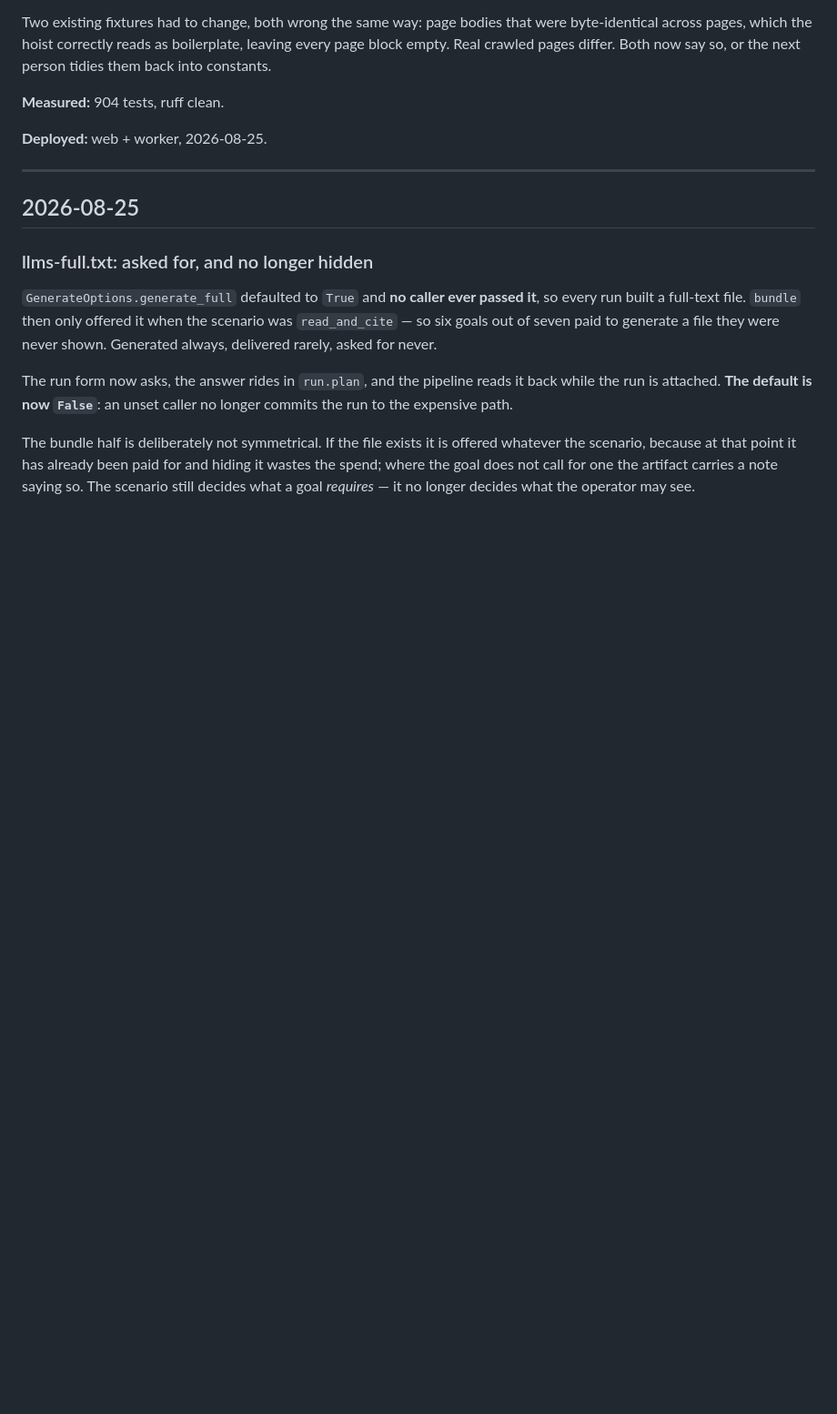
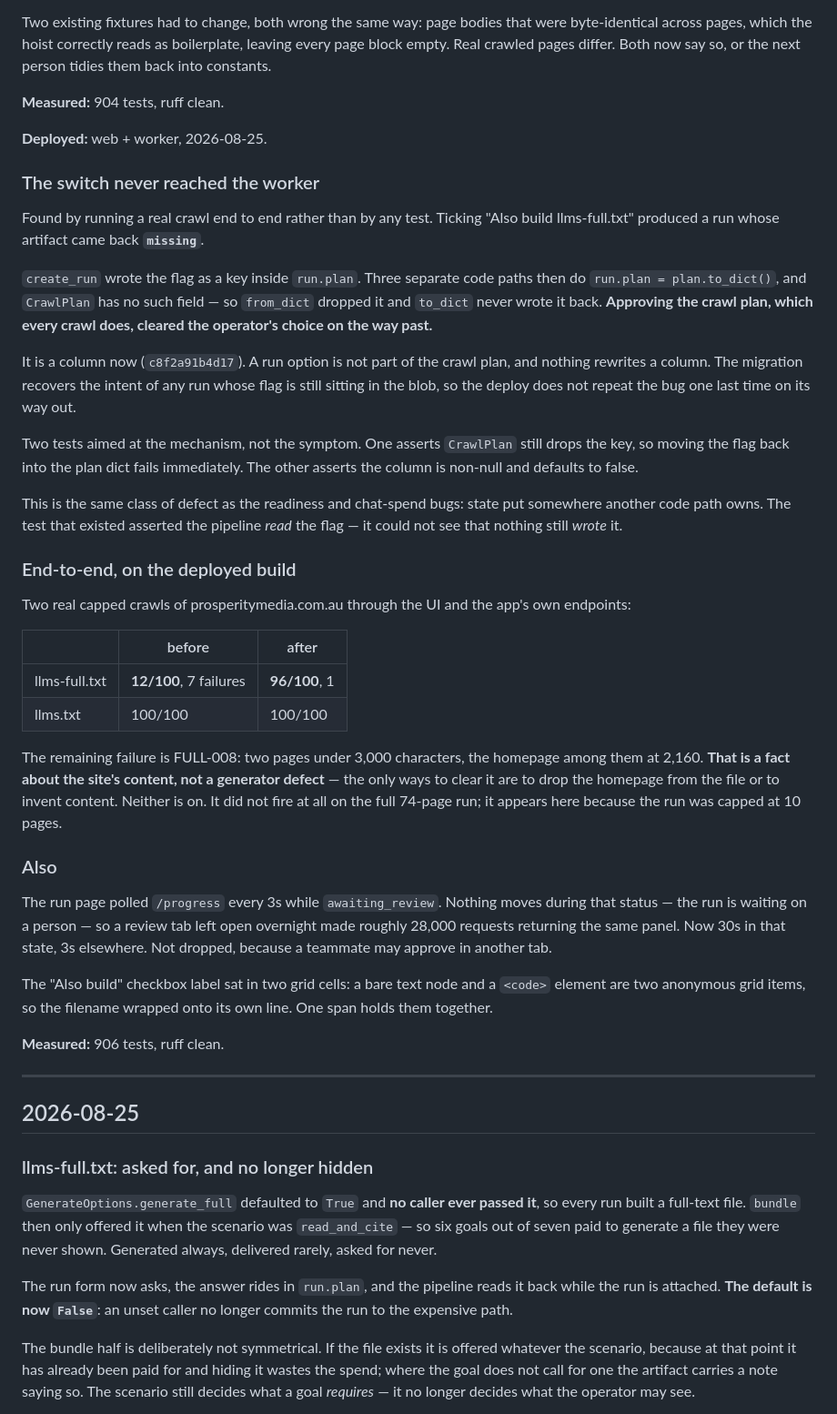
Before and after one commit to pm-rahulsengupta/prosperity-llmstxt-generator, a Markdown page: docs/BUILD-LOG.md, the part around the change. Shown at 91% size. Drawn GitHub-style; blank space fills up the shorter version.

Commit message:
Log the end-to-end verification and the lost-switch bug
Co-Authored-By: Claude Opus 5 (1M context) <noreply@anthropic.com>

```diff
--- a/docs/BUILD-LOG.md
+++ b/docs/BUILD-LOG.md
@@ -73,6 +73,58 @@ the next person tidies them back into constants.
 **Measured:** 904 tests, ruff clean.
 
 **Deployed:** web + worker, 2026-08-25.
+
+### The switch never reached the worker
+
+Found by running a real crawl end to end rather than by any test. Ticking "Also
+build llms-full.txt" produced a run whose artifact came back **`missing`**.
+
+`create_run` wrote the flag as a key inside `run.plan`. Three separate code paths
+then do `run.plan = plan.to_dict()`, and `CrawlPlan` has no such field — so
+`from_dict` dropped it and `to_dict` never wrote it back. **Approving the crawl
+plan, which every crawl does, cleared the operator's choice on the way past.**
+
+It is a column now (`c8f2a91b4d17`). A run option is not part of the crawl plan,
+and nothing rewrites a column. The migration recovers the intent of any run whose
+flag is still sitting in the blob, so the deploy does not repeat the bug one last
+time on its way out.
+
+Two tests aimed at the mechanism, not the symptom. One asserts `CrawlPlan` still
+drops the key, so moving the flag back into the plan dict fails immediately. The
+other asserts the column is non-null and defaults to false.
+
+This is the same class of defect as the readiness and chat-spend bugs: state put
+somewhere another code path owns. The test that existed asserted the pipeline
+*read* the flag — it could not see that nothing still *wrote* it.
+
+### End-to-end, on the deployed build
+
+Two real capped crawls of prosperitymedia.com.au through the UI and the app's own
+endpoints:
+
+| | before | after |
+|---|---|---|
+| llms-full.txt | **12/100**, 7 failures | **96/100**, 1 |
+| llms.txt | 100/100 | 100/100 |
+
+The remaining failure is FULL-008: two pages under 3,000 characters, the
+homepage among them at 2,160. **That is a fact about the site's content, not a
+generator defect** — the only ways to clear it are to drop the homepage from the
+file or to invent content. Neither is on. It did not fire at all on the full
+74-page run; it appears here because the run was capped at 10 pages.
+
+### Also
+
+The run page polled `/progress` every 3s while `awaiting_review`. Nothing moves
+during that status — the run is waiting on a person — so a review tab left open
+overnight made roughly 28,000 requests returning the same panel. Now 30s in that
+state, 3s elsewhere. Not dropped, because a teammate may approve in another tab.
+
+The "Also build" checkbox label sat in two grid cells: a bare text node and a
+`<code>` element are two anonymous grid items, so the filename wrapped onto its
+own line. One span holds them together.
+
+**Measured:** 906 tests, ruff clean.
 
 ---
 
```
